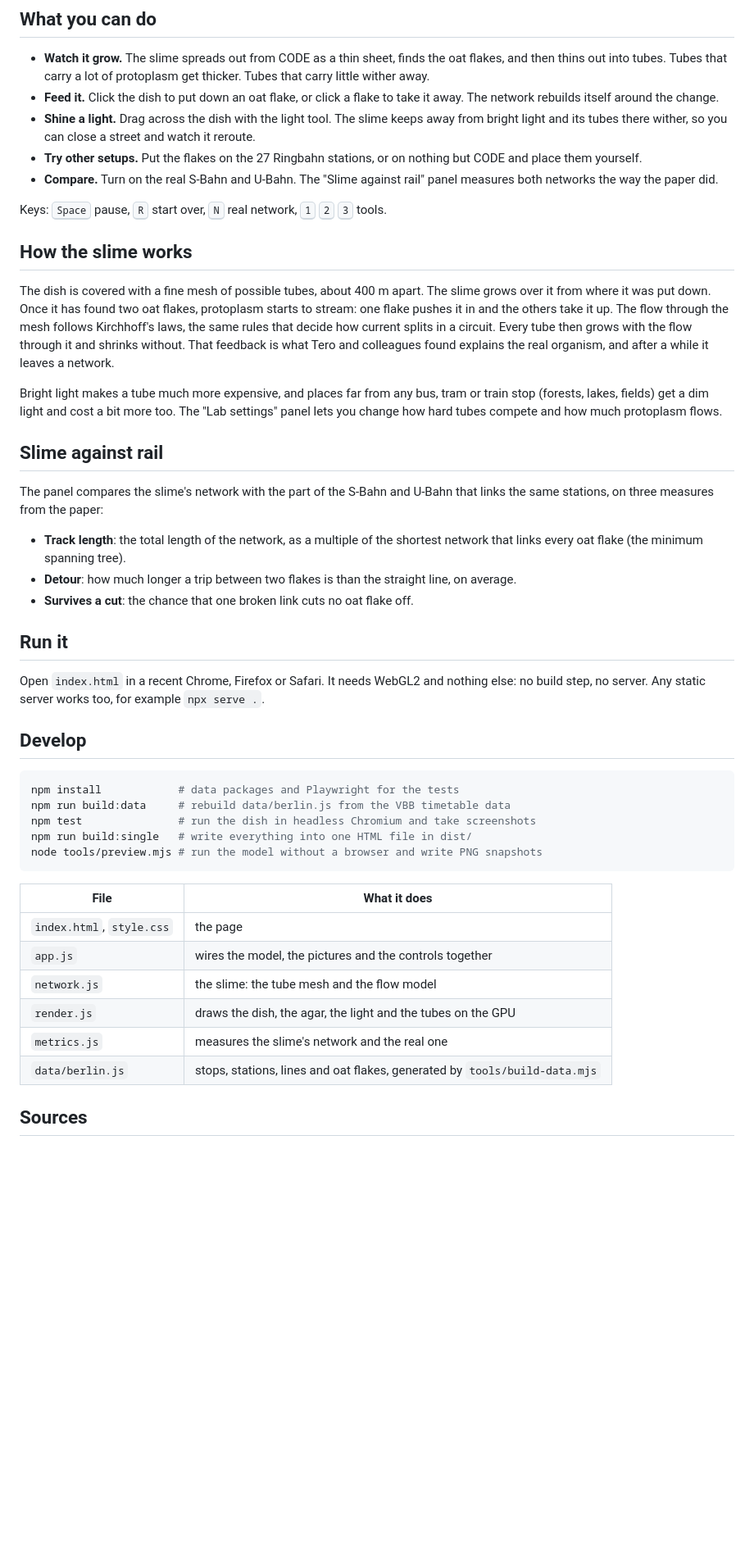
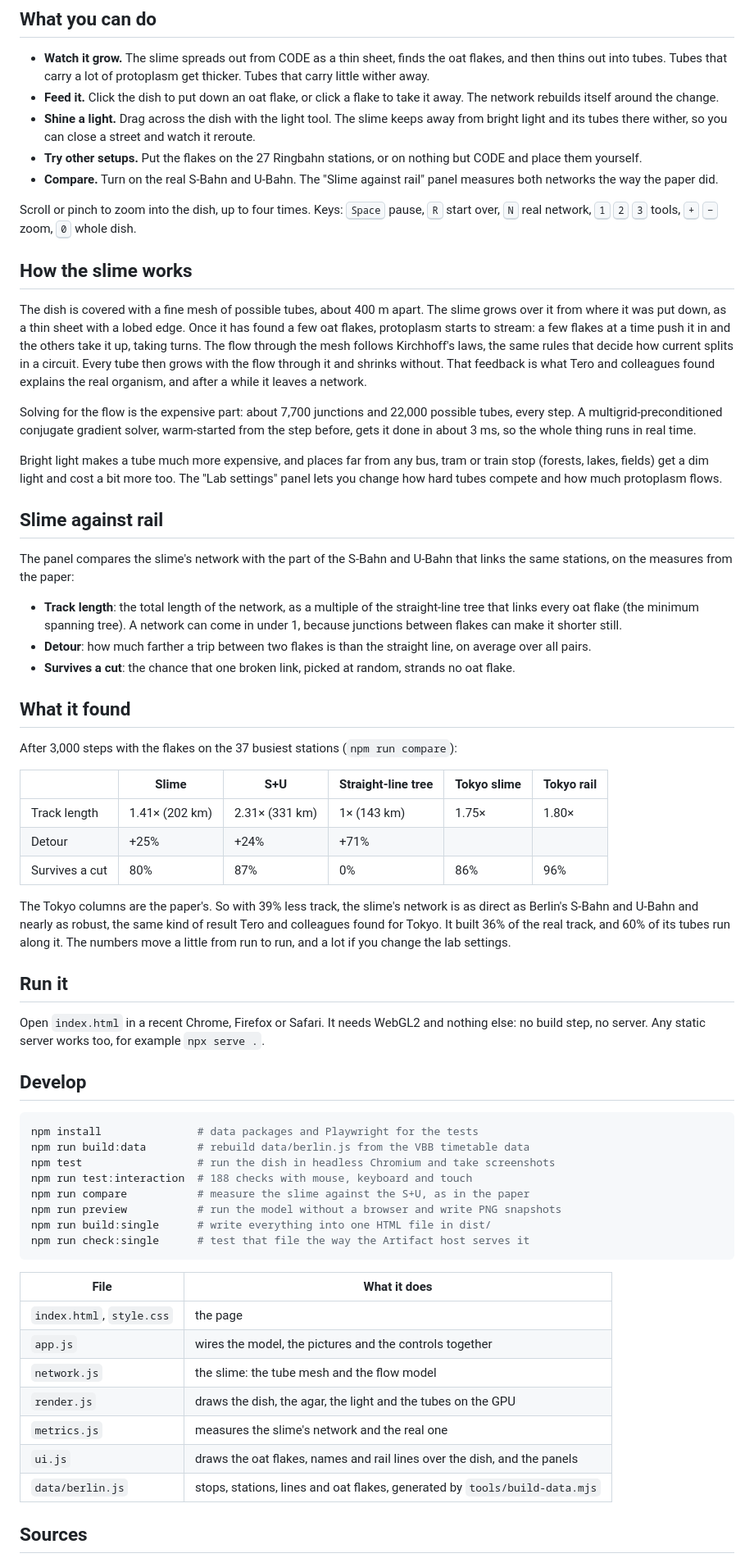
Before and after one commit to antoniuslagemann-oss/CODE-Projects, a Markdown page: schleimpilz/README.md, the part around the change. Shown at 82% size. Rendered like a GitHub page; blank space fills up the shorter version.

Commit message:
README: what the slime found, zoom, and the new test commands

````diff
--- a/schleimpilz/README.md
+++ b/schleimpilz/README.md
@@ -14,21 +14,35 @@ This is the same experiment for Berlin. The slime starts at CODE University in N
 - **Try other setups.** Put the flakes on the 27 Ringbahn stations, or on nothing but CODE and place them yourself.
 - **Compare.** Turn on the real S-Bahn and U-Bahn. The "Slime against rail" panel measures both networks the way the paper did.
 
-Keys: <kbd>Space</kbd> pause, <kbd>R</kbd> start over, <kbd>N</kbd> real network, <kbd>1</kbd> <kbd>2</kbd> <kbd>3</kbd> tools.
+Scroll or pinch to zoom into the dish, up to four times. Keys: <kbd>Space</kbd> pause, <kbd>R</kbd> start over, <kbd>N</kbd> real network, <kbd>1</kbd> <kbd>2</kbd> <kbd>3</kbd> tools, <kbd>+</kbd> <kbd>−</kbd> zoom, <kbd>0</kbd> whole dish.
 
 ## How the slime works
 
-The dish is covered with a fine mesh of possible tubes, about 400 m apart. The slime grows over it from where it was put down. Once it has found two oat flakes, protoplasm starts to stream: one flake pushes it in and the others take it up. The flow through the mesh follows Kirchhoff's laws, the same rules that decide how current splits in a circuit. Every tube then grows with the flow through it and shrinks without. That feedback is what Tero and colleagues found explains the real organism, and after a while it leaves a network.
+The dish is covered with a fine mesh of possible tubes, about 400 m apart. The slime grows over it from where it was put down, as a thin sheet with a lobed edge. Once it has found a few oat flakes, protoplasm starts to stream: a few flakes at a time push it in and the others take it up, taking turns. The flow through the mesh follows Kirchhoff's laws, the same rules that decide how current splits in a circuit. Every tube then grows with the flow through it and shrinks without. That feedback is what Tero and colleagues found explains the real organism, and after a while it leaves a network.
+
+Solving for the flow is the expensive part: about 7,700 junctions and 22,000 possible tubes, every step. A multigrid-preconditioned conjugate gradient solver, warm-started from the step before, gets it done in about 3 ms, so the whole thing runs in real time.
 
 Bright light makes a tube much more expensive, and places far from any bus, tram or train stop (forests, lakes, fields) get a dim light and cost a bit more too. The "Lab settings" panel lets you change how hard tubes compete and how much protoplasm flows.
 
 ## Slime against rail
 
-The panel compares the slime's network with the part of the S-Bahn and U-Bahn that links the same stations, on three measures from the paper:
+The panel compares the slime's network with the part of the S-Bahn and U-Bahn that links the same stations, on the measures from the paper:
 
-- **Track length**: the total length of the network, as a multiple of the shortest network that links every oat flake (the minimum spanning tree).
-- **Detour**: how much longer a trip between two flakes is than the straight line, on average.
-- **Survives a cut**: the chance that one broken link cuts no oat flake off.
+- **Track length**: the total length of the network, as a multiple of the straight-line tree that links every oat flake (the minimum spanning tree). A network can come in under 1, because junctions between flakes can make it shorter still.
+- **Detour**: how much farther a trip between two flakes is than the straight line, on average over all pairs.
+- **Survives a cut**: the chance that one broken link, picked at random, strands no oat flake.
+
+## What it found
+
+After 3,000 steps with the flakes on the 37 busiest stations (`npm run compare`):
+
+| | Slime | S+U | Straight-line tree | Tokyo slime | Tokyo rail |
+| --- | --- | --- | --- | --- | --- |
+| Track length | 1.41× (202 km) | 2.31× (331 km) | 1× (143 km) | 1.75× | 1.80× |
+| Detour | +25% | +24% | +71% | | |
+| Survives a cut | 80% | 87% | 0% | 86% | 96% |
+
+The Tokyo columns are the paper's. So with 39% less track, the slime's network is as direct as Berlin's S-Bahn and U-Bahn and nearly as robust, the same kind of result Tero and colleagues found for Tokyo. It built 36% of the real track, and 60% of its tubes run along it. The numbers move a little from run to run, and a lot if you change the lab settings.
 
 ## Run it
 
@@ -37,11 +51,14 @@ Open `index.html` in a recent Chrome, Firefox or Safari. It needs WebGL2 and not
 ## Develop
 
 ```sh
-npm install            # data packages and Playwright for the tests
-npm run build:data     # rebuild data/berlin.js from the VBB timetable data
-npm test               # run the dish in headless Chromium and take screenshots
-npm run build:single   # write everything into one HTML file in dist/
-node tools/preview.mjs # run the model without a browser and write PNG snapshots
+npm install               # data packages and Playwright for the tests
+npm run build:data        # rebuild data/berlin.js from the VBB timetable data
+npm test                  # run the dish in headless Chromium and take screenshots
+npm run test:interaction  # 188 checks with mouse, keyboard and touch
+npm run compare           # measure the slime against the S+U, as in the paper
+npm run preview           # run the model without a browser and write PNG snapshots
+npm run build:single      # write everything into one HTML file in dist/
+npm run check:single      # test that file the way the Artifact host serves it
 ```
 
 | File | What it does |
@@ -51,6 +68,7 @@ node tools/preview.mjs # run the model without a browser and write PNG snapshots
 | `network.js` | the slime: the tube mesh and the flow model |
 | `render.js` | draws the dish, the agar, the light and the tubes on the GPU |
 | `metrics.js` | measures the slime's network and the real one |
+| `ui.js` | draws the oat flakes, names and rail lines over the dish, and the panels |
 | `data/berlin.js` | stops, stations, lines and oat flakes, generated by `tools/build-data.mjs` |
 
 ## Sources
````
